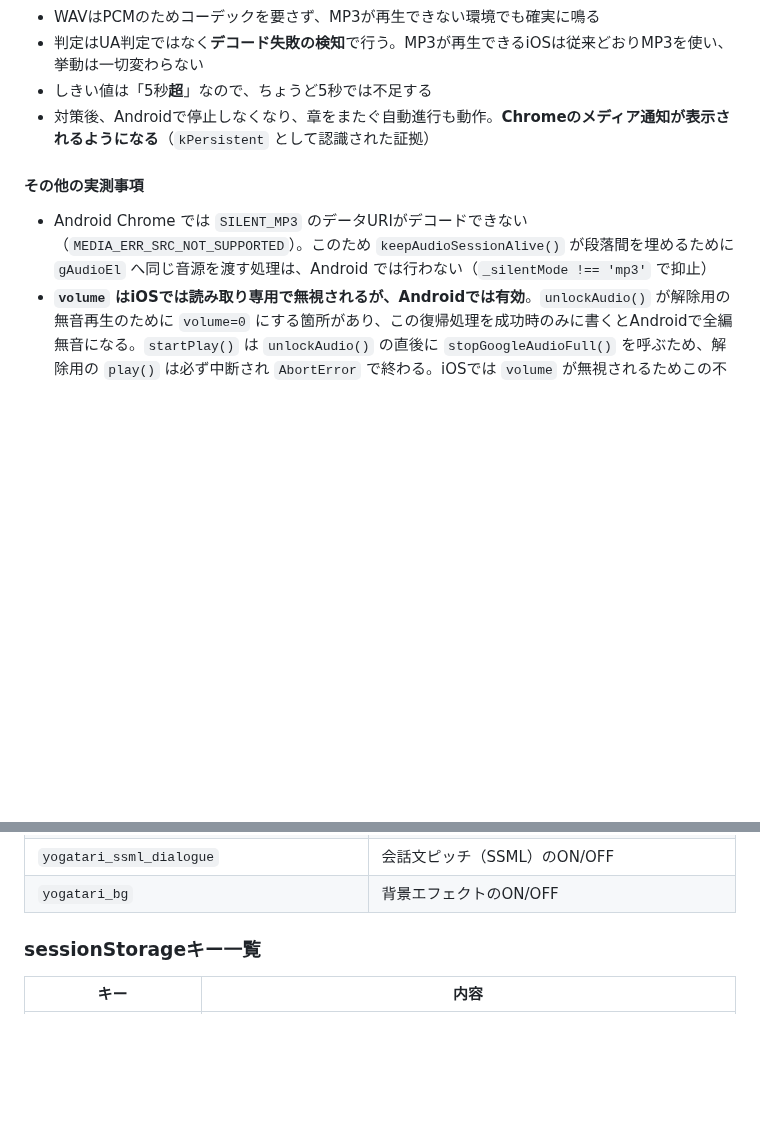
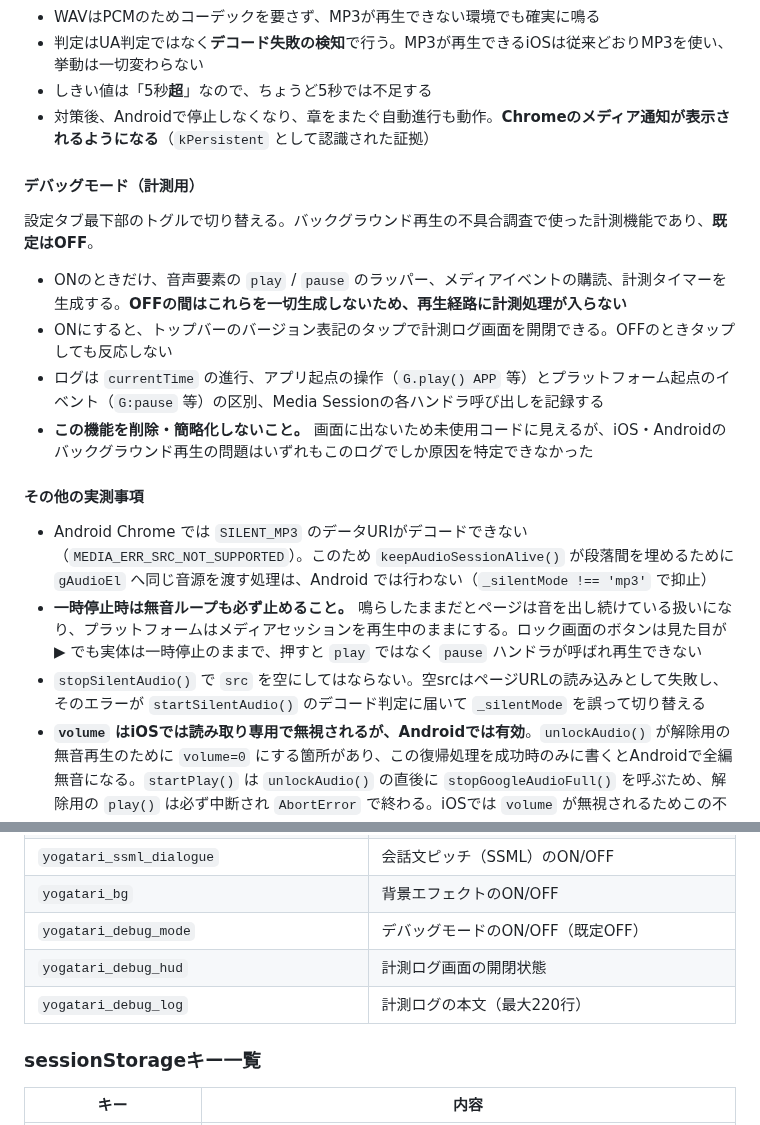
Before and after one commit to burneycherry/yogatari, a Markdown page: CLAUDE.md, 2 parts joined by grey strips. Drawn GitHub-style; blank space fills up the shorter version.

Commit message:
docs: デバッグモードと無音ループの注意点をCLAUDE.mdに追記
デバッグモードの節を新設し、既定オフであること・オフ時は計測処理を
生成しないこと・削除してはならないことを記載。localStorageキー一覧にも
デバッグ用の3キーを追加。あわせて一時停止時に無音ループを止める必要が
あること、stopSilentAudioでsrcを空にしてはならないことを実測事項に追記。

Co-Authored-By: Claude Opus 5 <noreply@anthropic.com>
Claude-Session: https://claude.ai/code/session_01PJRgbiVbZA9AVBXCZ5JRjk

```diff
--- a/CLAUDE.md
+++ b/CLAUDE.md
@@ -131,9 +131,20 @@ const int kMinimumContentDurationSecs = 5;
 - しきい値は「5秒**超**」なので、ちょうど5秒では不足する
 - 対策後、Androidで停止しなくなり、章をまたぐ自動進行も動作。**Chromeのメディア通知が表示されるようになる**（`kPersistent` として認識された証拠）
 
+#### デバッグモード（計測用）
+
+設定タブ最下部のトグルで切り替える。バックグラウンド再生の不具合調査で使った計測機能であり、**既定はOFF**。
+
+- ONのときだけ、音声要素の `play` / `pause` のラッパー、メディアイベントの購読、計測タイマーを生成する。**OFFの間はこれらを一切生成しないため、再生経路に計測処理が入らない**
+- ONにすると、トップバーのバージョン表記のタップで計測ログ画面を開閉できる。OFFのときタップしても反応しない
+- ログは `currentTime` の進行、アプリ起点の操作（`G.play() APP` 等）とプラットフォーム起点のイベント（`G:pause` 等）の区別、Media Sessionの各ハンドラ呼び出しを記録する
+- **この機能を削除・簡略化しないこと。** 画面に出ないため未使用コードに見えるが、iOS・Androidのバックグラウンド再生の問題はいずれもこのログでしか原因を特定できなかった
+
 #### その他の実測事項
 
 - Android Chrome では `SILENT_MP3` のデータURIがデコードできない（`MEDIA_ERR_SRC_NOT_SUPPORTED`）。このため `keepAudioSessionAlive()` が段落間を埋めるために `gAudioEl` へ同じ音源を渡す処理は、Android では行わない（`_silentMode !== 'mp3'` で抑止）
+- **一時停止時は無音ループも必ず止めること。** 鳴らしたままだとページは音を出し続けている扱いになり、プラットフォームはメディアセッションを再生中のままにする。ロック画面のボタンは見た目が ▶ でも実体は一時停止のままで、押すと `play` ではなく `pause` ハンドラが呼ばれ再生できない
+- `stopSilentAudio()` で `src` を空にしてはならない。空srcはページURLの読み込みとして失敗し、そのエラーが `startSilentAudio()` のデコード判定に届いて `_silentMode` を誤って切り替える
 - **`volume` はiOSでは読み取り専用で無視されるが、Androidでは有効**。`unlockAudio()` が解除用の無音再生のために `volume=0` にする箇所があり、この復帰処理を成功時のみに書くとAndroidで全編無音になる。`startPlay()` は `unlockAudio()` の直後に `stopGoogleAudioFull()` を呼ぶため、解除用の `play()` は必ず中断され `AbortError` で終わる。iOSでは `volume` が無視されるためこの不具合は表面化しない
 
 ### テキスト処理
@@ -169,6 +180,9 @@ const int kMinimumContentDurationSecs = 5;
 | `yogatari_reading_dict` / `yogatari_rdict_on` | 読み間違い辞書とそのON/OFF |
 | `yogatari_ssml_dialogue` | 会話文ピッチ（SSML）のON/OFF |
 | `yogatari_bg` | 背景エフェクトのON/OFF |
+| `yogatari_debug_mode` | デバッグモードのON/OFF（既定OFF） |
+| `yogatari_debug_hud` | 計測ログ画面の開閉状態 |
+| `yogatari_debug_log` | 計測ログの本文（最大220行） |
 
 ### sessionStorageキー一覧
 
```
